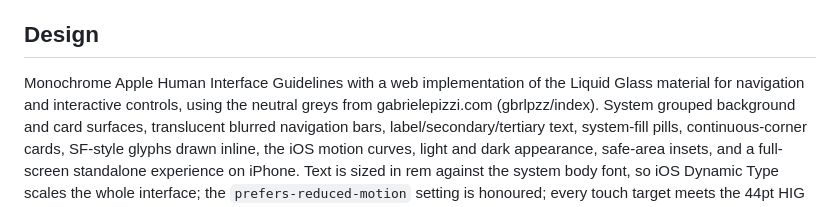
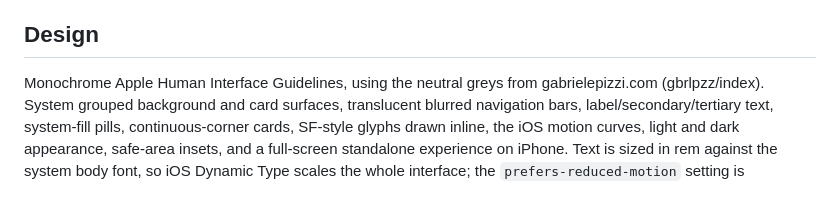
Before and after one commit to gbrlpzz/dispatch, a Markdown page: README.md, the part around the change. GitHub-like rendering.

Commit message:
Remove Liquid Glass documentation

```diff
--- a/README.md
+++ b/README.md
@@ -142,8 +142,7 @@ Apple's iTunes Search API (podcast lookup), and YouTube's oEmbed endpoint
 
 ## Design
 
-Monochrome Apple Human Interface Guidelines with a web implementation of the
-Liquid Glass material for navigation and interactive controls, using the neutral greys from
+Monochrome Apple Human Interface Guidelines, using the neutral greys from
 gabrielepizzi.com (gbrlpzz/index). System grouped background and card
 surfaces, translucent blurred navigation bars, label/secondary/tertiary text,
 system-fill pills, continuous-corner cards, SF-style glyphs drawn inline,
```
